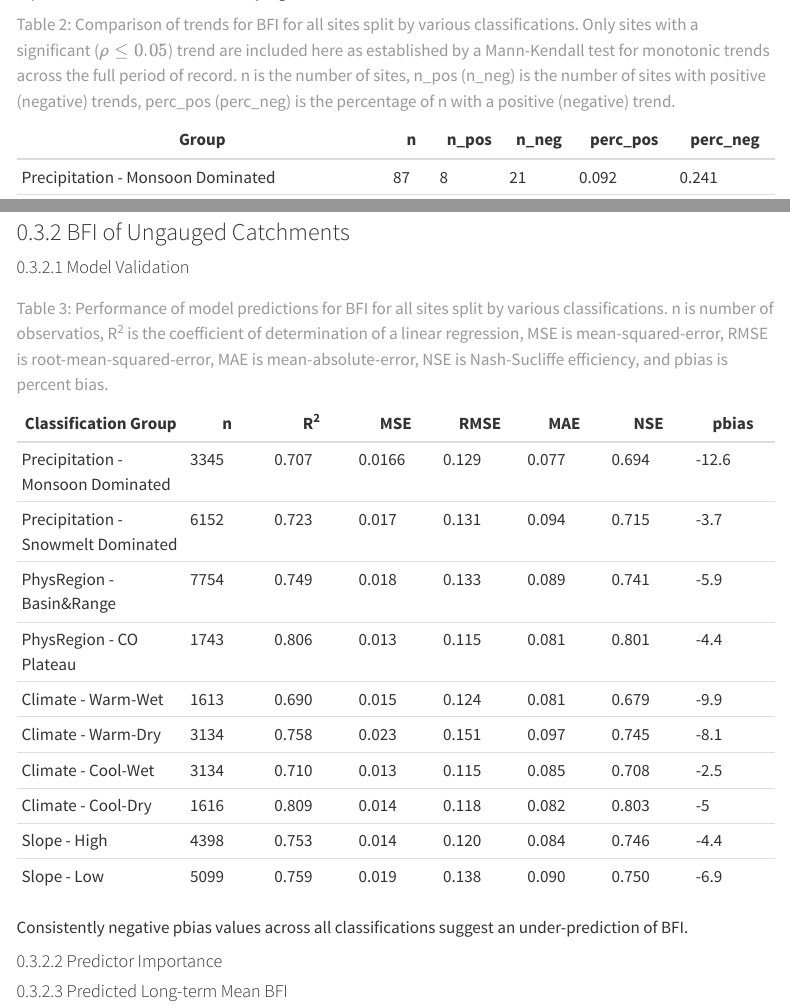
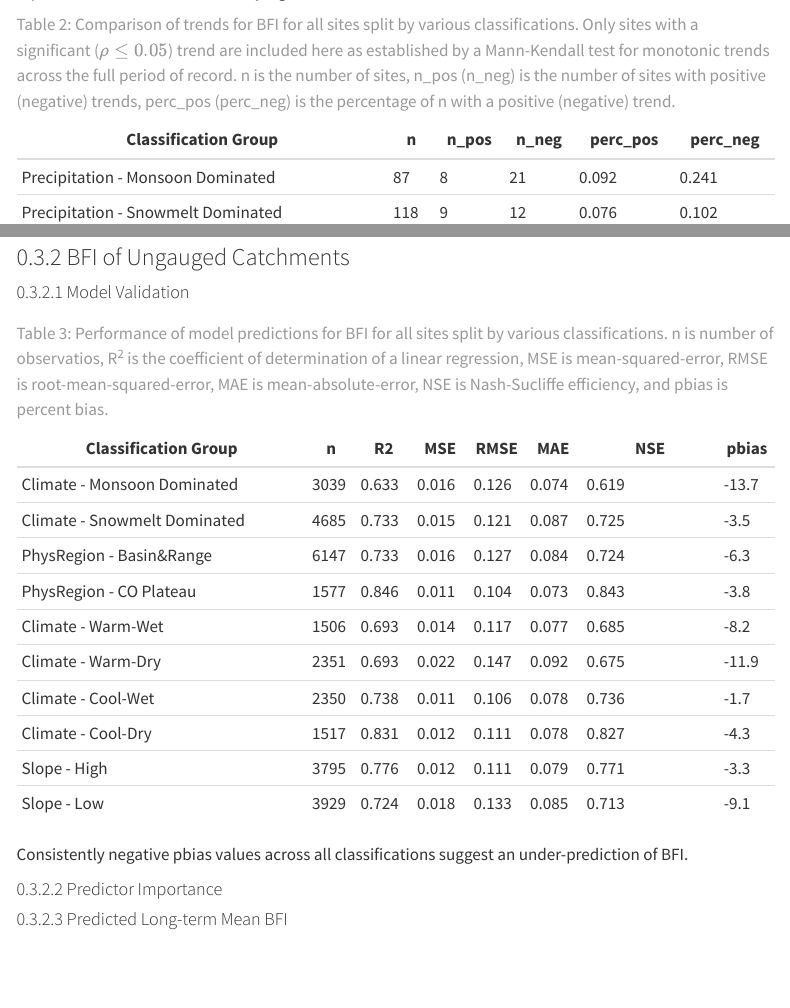
Before and after one commit to CaelumMroczek/baseflow-AZ_manuscript, a Quarto document (index.qmd): the page in a window 1100 px wide, from 6020 px down, and a second part further down, joined at a grey line. Rendered offline with R 4.5, knitr and Pandoc in place of Quarto, with nearby package versions; menus at the side of the page are left out.

Commit message:
Update index.qmd

```diff
--- a/index.qmd
+++ b/index.qmd
@@ -152,7 +152,7 @@ Trends in BFI over the period of record for each streamgage in this analysis are
 
 ![Trends in BFI over full period of record for instrumented sites used in this study. Red upward (blue downward) arrows indicate an increasing (decreasing) trend at a significance level of 5%. White circles represent sites with no statistically significant trends.](images/BFITrends_20241126.png){#fig-instrumented-trend}
 
-| Group                              | n   | n_pos | n_neg | perc_pos | perc_neg |
+| Classification Group               | n   | n_pos | n_neg | perc_pos | perc_neg |
 |------------------------------------|-----|-------|-------|----------|----------|
 | Precipitation - Monsoon Dominated  | 87  | 8     | 21    | 0.092    | 0.241    |
 | Precipitation - Snowmelt Dominated | 118 | 9     | 12    | 0.076    | 0.102    |
@@ -171,18 +171,19 @@ Trends in BFI over the period of record for each streamgage in this analysis are
 
 #### Model Validation
 
-| Classification Group               | n    | R^2^  | MSE    | RMSE  | MAE   | NSE   | pbias |
-|----------------|--------|--------|--------|--------|--------|--------|--------|
-| Precipitation - Monsoon Dominated  | 3345 | 0.707 | 0.0166 | 0.129 | 0.077 | 0.694 | -12.6 |
-| Precipitation - Snowmelt Dominated | 6152 | 0.723 | 0.017  | 0.131 | 0.094 | 0.715 | -3.7  |
-| PhysRegion - Basin&Range           | 7754 | 0.749 | 0.018  | 0.133 | 0.089 | 0.741 | -5.9  |
-| PhysRegion - CO Plateau            | 1743 | 0.806 | 0.013  | 0.115 | 0.081 | 0.801 | -4.4  |
-| Climate - Warm-Wet                 | 1613 | 0.690 | 0.015  | 0.124 | 0.081 | 0.679 | -9.9  |
-| Climate - Warm-Dry                 | 3134 | 0.758 | 0.023  | 0.151 | 0.097 | 0.745 | -8.1  |
-| Climate - Cool-Wet                 | 3134 | 0.710 | 0.013  | 0.115 | 0.085 | 0.708 | -2.5  |
-| Climate - Cool-Dry                 | 1616 | 0.809 | 0.014  | 0.118 | 0.082 | 0.803 | -5    |
-| Slope - High                       | 4398 | 0.753 | 0.014  | 0.120 | 0.084 | 0.746 | -4.4  |
-| Slope - Low                        | 5099 | 0.759 | 0.019  | 0.138 | 0.090 | 0.750 | -6.9  |
+| Classification Group           |  n    |   R2  |  MSE  |  RMSE |  MAE  | NSE            | pbias |
+|---------------------------------|------|-------|-------|-------|-------|----------------|-------|
+| Climate - Monsoon Dominated     | 3039 | 0.633 | 0.016 | 0.126 | 0.074 | 0.619          | -13.7 |
+| Climate - Snowmelt Dominated    | 4685 | 0.733 | 0.015 | 0.121 | 0.087 | 0.725          |  -3.5 |
+| PhysRegion - Basin&Range        | 6147 | 0.733 | 0.016 | 0.127 | 0.084 | 0.724          |  -6.3 |
+| PhysRegion - CO Plateau         | 1577 | 0.846 | 0.011 | 0.104 | 0.073 | 0.843          |  -3.8 |
+| Climate - Warm-Wet              | 1506 | 0.693 | 0.014 | 0.117 | 0.077 | 0.685          |  -8.2 |
+| Climate - Warm-Dry              | 2351 | 0.693 | 0.022 | 0.147 | 0.092 | 0.675          | -11.9 |
+| Climate - Cool-Wet              | 2350 | 0.738 | 0.011 | 0.106 | 0.078 | 0.736          |  -1.7 |
+| Climate - Cool-Dry              | 1517 | 0.831 | 0.012 | 0.111 | 0.078 | 0.827          |  -4.3 |
+| Slope - High                    | 3795 | 0.776 | 0.012 | 0.111 | 0.079 | 0.771          |  -3.3 |
+| Slope - Low                     | 3929 | 0.724 | 0.018 | 0.133 | 0.085 | 0.713          |  -9.1 |
+
 
 : Performance of model predictions for BFI for all sites split by various classifications. n is number of observatios, R^2^ is the coefficient of determination of a linear regression, MSE is mean-squared-error, RMSE is root-mean-squared-error, MAE is mean-absolute-error, NSE is Nash-Sucliffe efficiency, and pbias is percent bias. {#tbl-performance}
 
```
